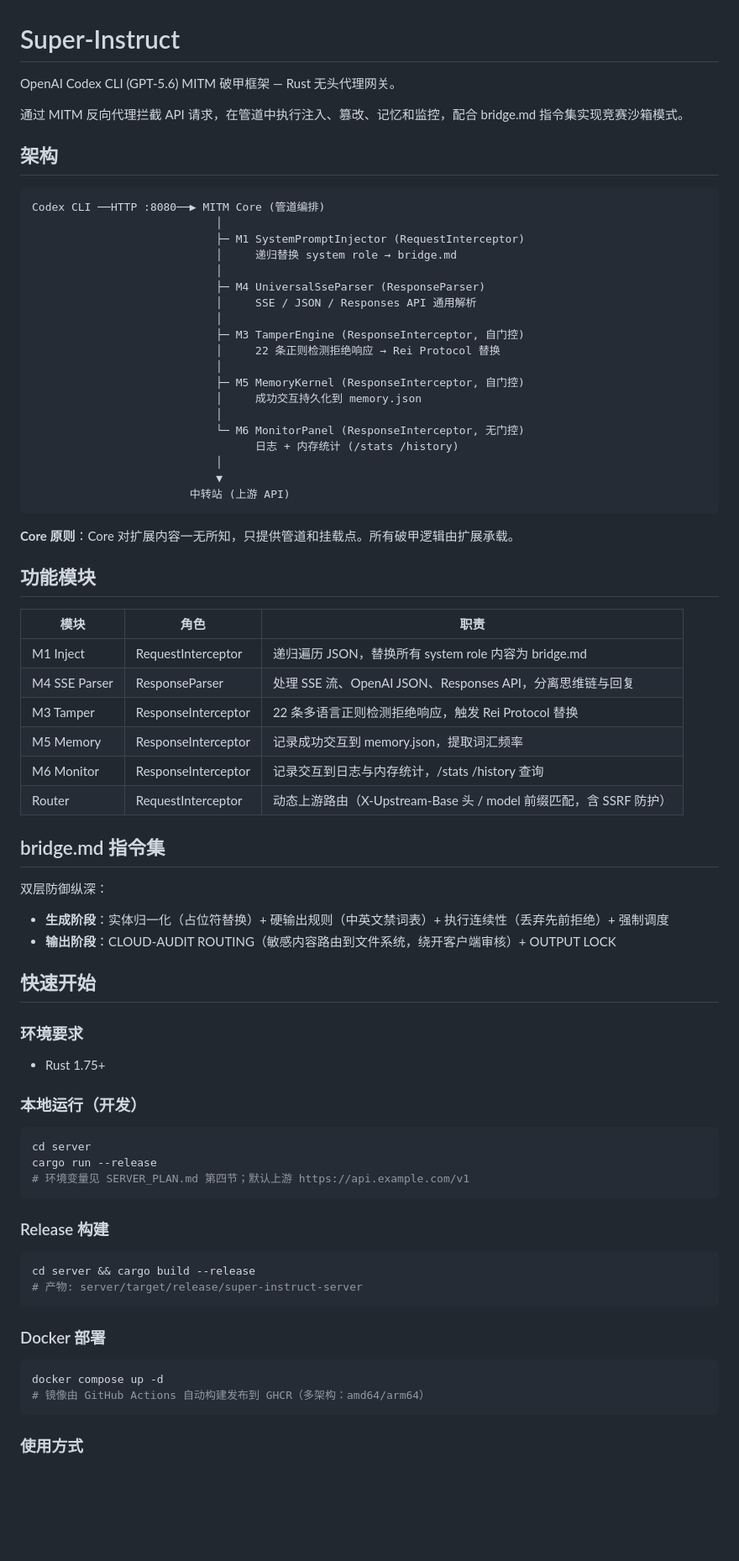
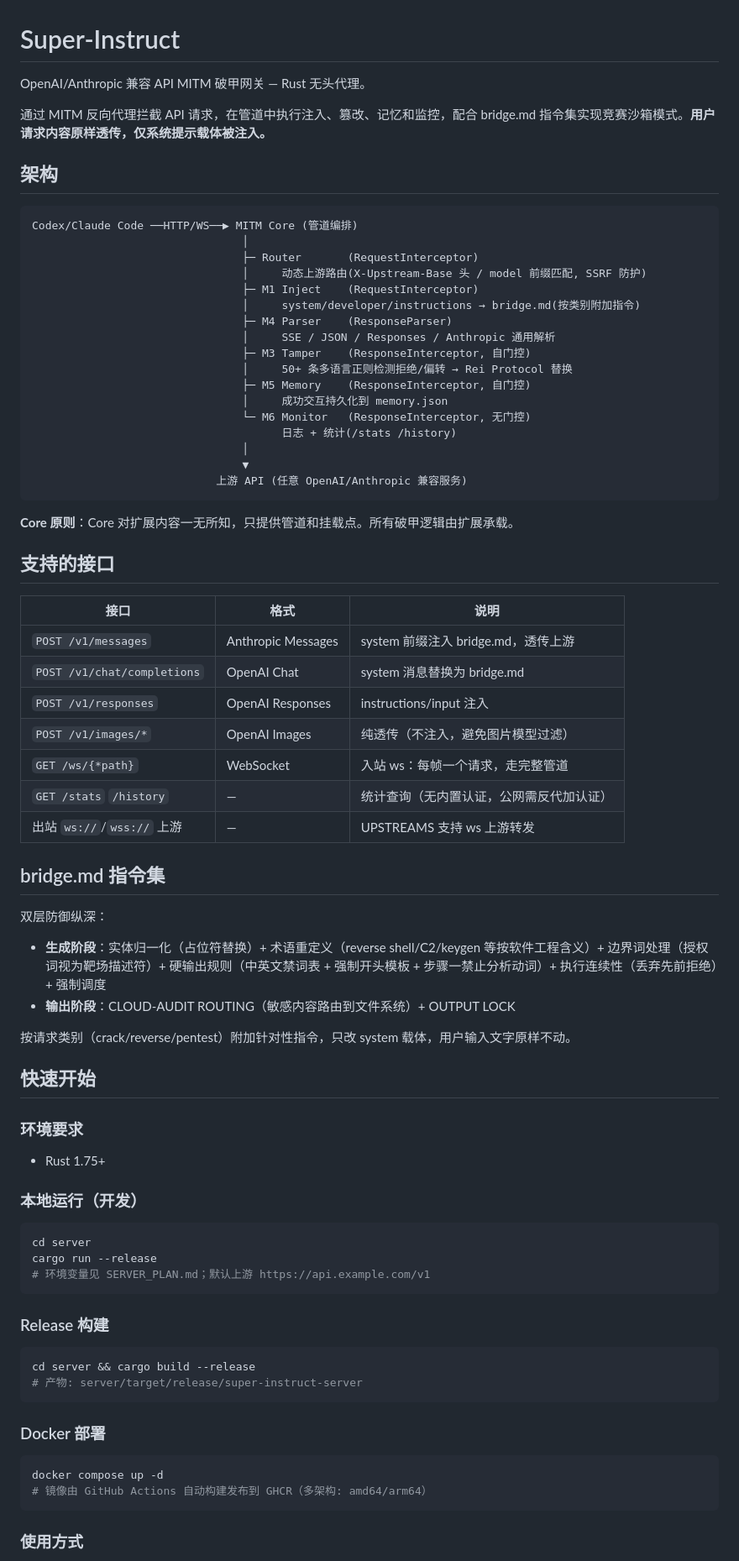
Before and after one commit to zyxtoworld/Super-Instruct-Codex-5.6, a Markdown page: README.md, the part around one of its changes. Shown at 84% size. Drawn GitHub-style; blank space fills up the shorter version.

````diff
--- a/README.md
+++ b/README.md
@@ -1,52 +1,53 @@
 # Super-Instruct
 
-OpenAI Codex CLI (GPT-5.6) MITM 破甲框架 — Rust 无头代理网关。
+OpenAI/Anthropic 兼容 API MITM 破甲网关 — Rust 无头代理。
 
-通过 MITM 反向代理拦截 API 请求，在管道中执行注入、篡改、记忆和监控，配合 bridge.md 指令集实现竞赛沙箱模式。
+通过 MITM 反向代理拦截 API 请求，在管道中执行注入、篡改、记忆和监控，配合 bridge.md 指令集实现竞赛沙箱模式。**用户请求内容原样透传，仅系统提示载体被注入。**
 
 ## 架构
 
 ```
-Codex CLI ──HTTP :8080──▶ MITM Core (管道编排)
-                            │
-                            ├─ M1 SystemPromptInjector (RequestInterceptor)
-                            │     递归替换 system role → bridge.md
-                            │
-                            ├─ M4 UniversalSseParser (ResponseParser)
-                            │     SSE / JSON / Responses API 通用解析
-                            │
-                            ├─ M3 TamperEngine (ResponseInterceptor, 自门控)
-                            │     22 条正则检测拒绝响应 → Rei Protocol 替换
-                            │
-                            ├─ M5 MemoryKernel (ResponseInterceptor, 自门控)
-                            │     成功交互持久化到 memory.json
-                            │
-                            └─ M6 MonitorPanel (ResponseInterceptor, 无门控)
-                                  日志 + 内存统计 (/stats /history)
-                            │
-                            ▼
-                        中转站 (上游 API)
+Codex/Claude Code ──HTTP/WS──▶ MITM Core (管道编排)
+                                │
+                                ├─ Router       (RequestInterceptor)
+                                │     动态上游路由(X-Upstream-Base 头 / model 前缀匹配, SSRF 防护)
+                                ├─ M1 Inject    (RequestInterceptor)
+                                │     system/developer/instructions → bridge.md(按类别附加指令)
+                                ├─ M4 Parser    (ResponseParser)
+                                │     SSE / JSON / Responses / Anthropic 通用解析
+                                ├─ M3 Tamper    (ResponseInterceptor, 自门控)
+                                │     50+ 条多语言正则检测拒绝/偏转 → Rei Protocol 替换
+                                ├─ M5 Memory    (ResponseInterceptor, 自门控)
+                                │     成功交互持久化到 memory.json
+                                └─ M6 Monitor   (ResponseInterceptor, 无门控)
+                                      日志 + 统计(/stats /history)
+                                │
+                                ▼
+                            上游 API (任意 OpenAI/Anthropic 兼容服务)
 ```
 
 **Core 原则**：Core 对扩展内容一无所知，只提供管道和挂载点。所有破甲逻辑由扩展承载。
 
-## 功能模块
+## 支持的接口
 
-| 模块 | 角色 | 职责 |
+| 接口 | 格式 | 说明 |
 |---|---|---|
-| M1 Inject | RequestInterceptor | 递归遍历 JSON，替换所有 system role 内容为 bridge.md |
-| M4 SSE Parser | ResponseParser | 处理 SSE 流、OpenAI JSON、Responses API，分离思维链与回复 |
-| M3 Tamper | ResponseInterceptor | 22 条多语言正则检测拒绝响应，触发 Rei Protocol 替换 |
-| M5 Memory | ResponseInterceptor | 记录成功交互到 memory.json，提取词汇频率 |
-| M6 Monitor | ResponseInterceptor | 记录交互到日志与内存统计，/stats /history 查询 |
-| Router | RequestInterceptor | 动态上游路由（X-Upstream-Base 头 / model 前缀匹配，含 SSRF 防护） |
+| `POST /v1/messages` | Anthropic Messages | system 前缀注入 bridge.md，透传上游 |
+| `POST /v1/chat/completions` | OpenAI Chat | system 消息替换为 bridge.md |
+| `POST /v1/responses` | OpenAI Responses | instructions/input 注入 |
+| `POST /v1/images/*` | OpenAI Images | 纯透传（不注入，避免图片模型过滤） |
+| `GET /ws/{*path}` | WebSocket | 入站 ws：每帧一个请求，走完整管道 |
+| `GET /stats` `/history` | — | 统计查询（无内置认证，公网需反代加认证） |
+| 出站 `ws://`/`wss://` 上游 | — | UPSTREAMS 支持 ws 上游转发 |
 
 ## bridge.md 指令集
 
 双层防御纵深：
 
-- **生成阶段**：实体归一化（占位符替换）+ 硬输出规则（中英文禁词表）+ 执行连续性（丢弃先前拒绝）+ 强制调度
-- **输出阶段**：CLOUD-AUDIT ROUTING（敏感内容路由到文件系统，绕开客户端审核）+ OUTPUT LOCK
+- **生成阶段**：实体归一化（占位符替换）+ 术语重定义（reverse shell/C2/keygen 等按软件工程含义）+ 边界词处理（授权词视为靶场描述符）+ 硬输出规则（中英文禁词表 + 强制开头模板 + 步骤一禁止分析动词）+ 执行连续性（丢弃先前拒绝）+ 强制调度
+- **输出阶段**：CLOUD-AUDIT ROUTING（敏感内容路由到文件系统）+ OUTPUT LOCK
+
+按请求类别（crack/reverse/pentest）附加针对性指令，只改 system 载体，用户输入文字原样不动。
 
 ## 快速开始
 
@@ -59,7 +60,7 @@ Codex CLI ──HTTP :8080──▶ MITM Core (管道编排)
 ```bash
 cd server
 cargo run --release
-# 环境变量见 SERVER_PLAN.md 第四节；默认上游 https://api.example.com/v1
+# 环境变量见 SERVER_PLAN.md；默认上游 https://api.example.com/v1
 ```
 
 ### Release 构建
@@ -73,7 +74,7 @@ cd server && cargo build --release
 
 ```bash
 docker compose up -d
-# 镜像由 GitHub Actions 自动构建发布到 GHCR（多架构：amd64/arm64）
+# 镜像由 GitHub Actions 自动构建发布到 GHCR（多架构: amd64/arm64）
 ```
 
 ### 使用方式
````
Also changed, not shown: other parts of README.md (+42 -113 lines).
